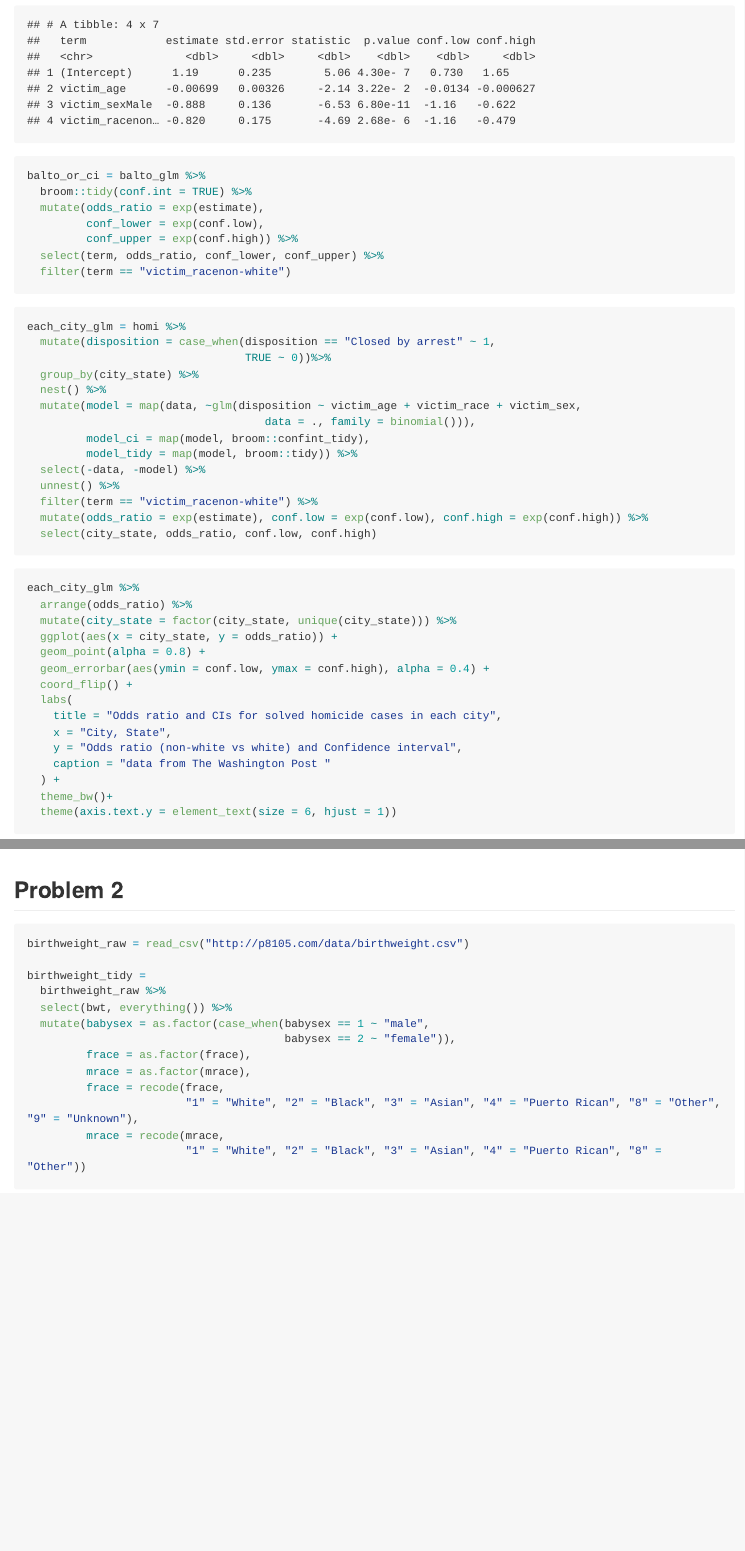
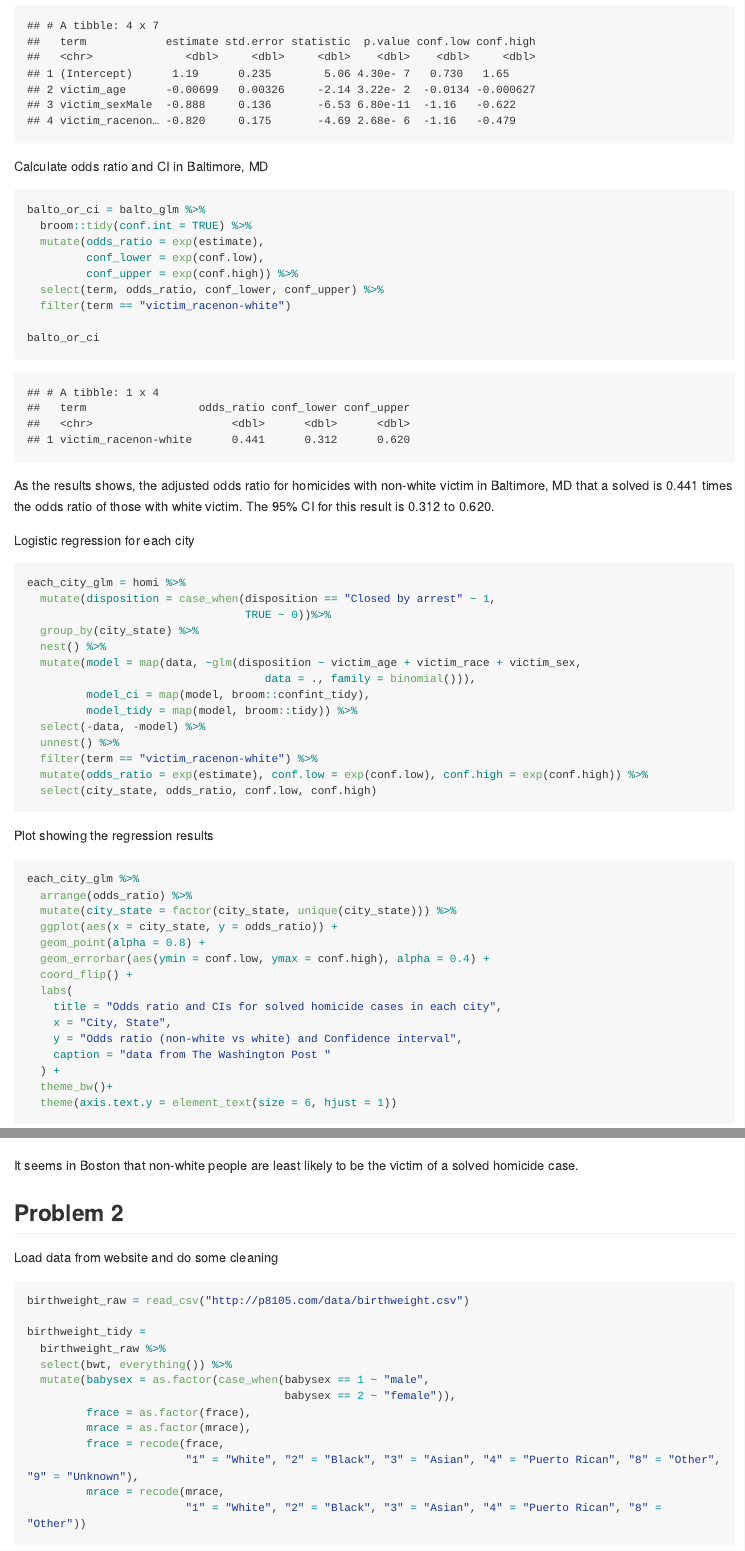
Before and after one commit to ymmyz/p8105_hw6_ym2715, an R Markdown document (p8105_hw6_ym2715.Rmd): the page in a window 1100 px wide, from 740 px down before the commit and from 830 px down after it, so that both start at the same text, and a second part further down, joined at a grey line. The pictures show the output file p8105_hw6_ym2715.md that the author committed with the source, drawn offline in the style of GitHub; long lines of code are wrapped.

Commit message:
add some words

````diff
--- a/p8105_hw6_ym2715.Rmd
+++ b/p8105_hw6_ym2715.Rmd
@@ -39,7 +43,11 @@ balto_glm = homi %>%
   glm(disposition ~ victim_age + victim_sex + victim_race, data = ., family = binomial())
 
 balto_glm %>% broom::tidy(conf.int = TRUE)
+```
 
+  Calculate odds ratio and CI in Baltimore, MD
+
+```{r odds ratio and ci in balto}
 balto_or_ci = balto_glm %>%
   broom::tidy(conf.int = TRUE) %>%
   mutate(odds_ratio = exp(estimate),
@@ -48,7 +56,12 @@ balto_or_ci = balto_glm %>%
   select(term, odds_ratio, conf_lower, conf_upper) %>%
   filter(term == "victim_racenon-white")
 
+balto_or_ci
 ```
+
+  As the results shows, the adjusted odds ratio for homicides with non-white victim in Baltimore, MD that a solved is 0.441 times the odds ratio of those with white victim. The 95% CI for this result is 0.312 to 0.620.
+
+  Logistic regression for each city
 
 ```{r regression for each city, warning=FALSE}
 each_city_glm = homi %>%
@@ -66,6 +79,8 @@ each_city_glm = homi %>%
   mutate(odds_ratio = exp(estimate), conf.low = exp(conf.low), conf.high = exp(conf.high)) %>%
   select(city_state, odds_ratio, conf.low, conf.high)
 ```
+
+  Plot showing the regression results
 
 ```{r plot for each city}
 each_city_glm %>%
@@ -85,7 +100,13 @@ each_city_glm %>%
   theme(axis.text.y = element_text(size = 6, hjust = 1))
 ```
 
+It seems in Boston that non-white people are least likely to be the victim of a solved homicide case.
+
+
+
 ## Problem 2
+
+  Load data from website and do some cleaning
 
 ```{r data load and wrangling, message=FALSE}
 birthweight_raw = read_csv("http://p8105.com/data/birthweight.csv")
````
Also changed, not shown: p8105_hw6_ym2715.md, p8105_hw6_ym2715.Rmd (17 more changed lines), 1 other file.
